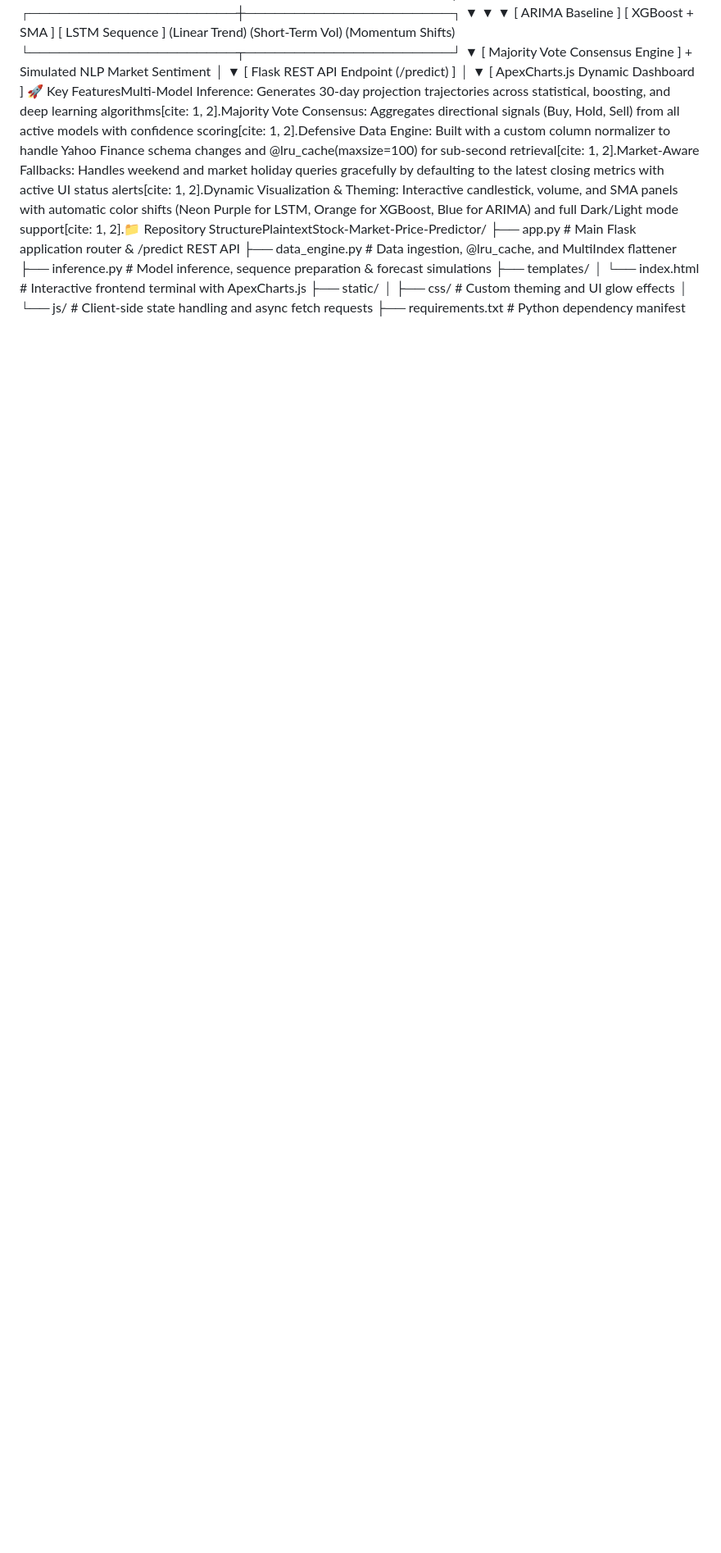
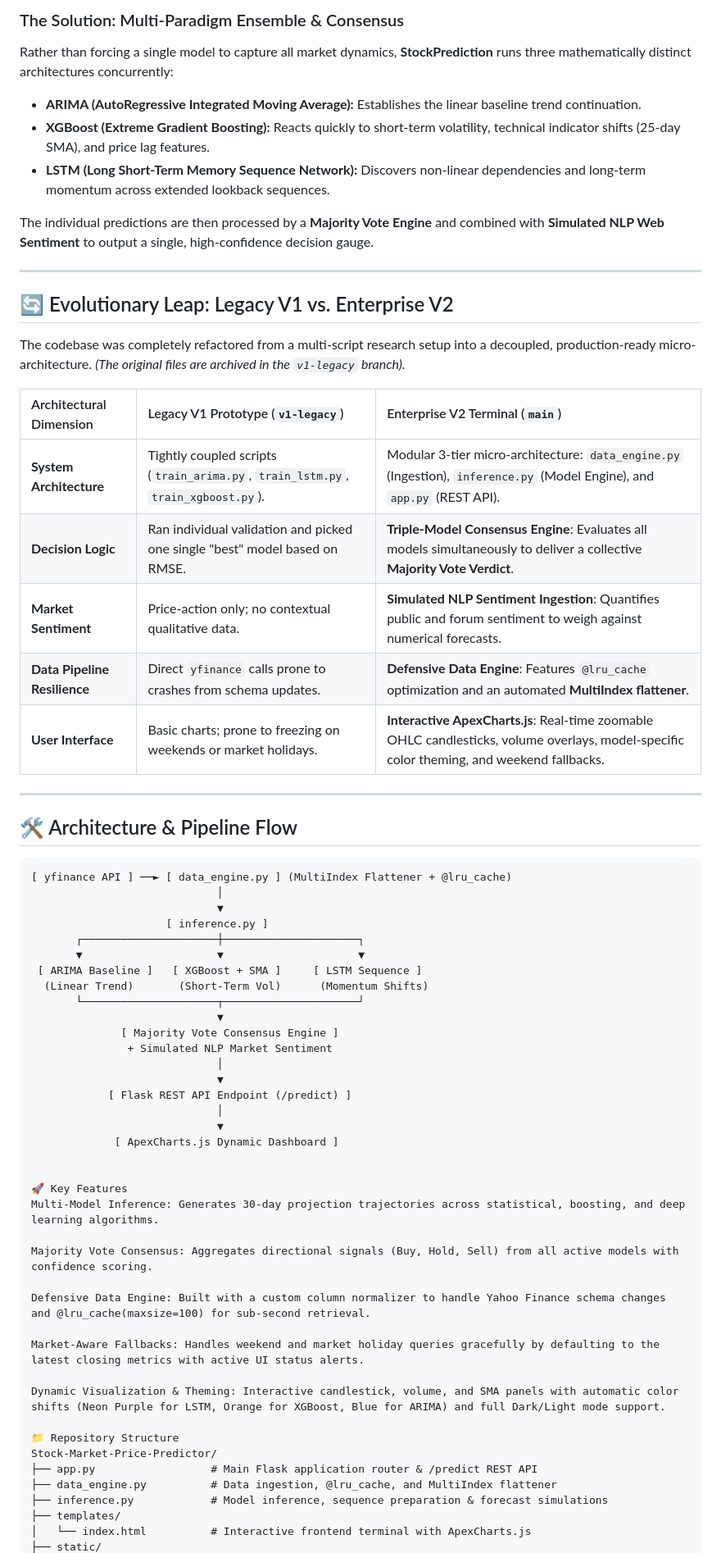
Before and after one commit to N-Sushank-S-N/Stock-Market-Price-Predictor, a Markdown page: README.md, the part around one of its changes. Shown at 82% size. GitHub-like rendering; blank space fills up the shorter version.

````diff
--- a/README.md
+++ b/README.md
@@ -2,3 +18,31 @@
+### The Solution: Multi-Paradigm Ensemble & Consensus
+Rather than forcing a single model to capture all market dynamics, **StockPrediction** runs three mathematically distinct architectures concurrently:
+* **ARIMA (AutoRegressive Integrated Moving Average):** Establishes the linear baseline trend continuation.
+* **XGBoost (Extreme Gradient Boosting):** Reacts quickly to short-term volatility, technical indicator shifts (25-day SMA), and price lag features.
+* **LSTM (Long Short-Term Memory Sequence Network):** Discovers non-linear dependencies and long-term momentum across extended lookback sequences.
+
+The individual predictions are then processed by a **Majority Vote Engine** and combined with **Simulated NLP Web Sentiment** to output a single, high-confidence decision gauge.
+
+---
+
+## 🔄 Evolutionary Leap: Legacy V1 vs. Enterprise V2
+
+The codebase was completely refactored from a multi-script research setup into a decoupled, production-ready micro-architecture. *(The original files are archived in the `v1-legacy` branch).*
+
+| Architectural Dimension | Legacy V1 Prototype (`v1-legacy`) | Enterprise V2 Terminal (`main`) |
+| :--- | :--- | :--- |
+| **System Architecture** | Tightly coupled scripts (`train_arima.py`, `train_lstm.py`, `train_xgboost.py`). | Modular 3-tier micro-architecture: `data_engine.py` (Ingestion), `inference.py` (Model Engine), and `app.py` (REST API). |
+| **Decision Logic** | Ran individual validation and picked one single "best" model based on RMSE. | **Triple-Model Consensus Engine**: Evaluates all models simultaneously to deliver a collective **Majority Vote Verdict**. |
+| **Market Sentiment** | Price-action only; no contextual qualitative data. | **Simulated NLP Sentiment Ingestion**: Quantifies public and forum sentiment to weigh against numerical forecasts. |
+| **Data Pipeline Resilience** | Direct `yfinance` calls prone to crashes from schema updates. | **Defensive Data Engine**: Features `@lru_cache` optimization and an automated **MultiIndex flattener**. |
+| **User Interface** | Basic charts; prone to freezing on weekends or market holidays. | **Interactive ApexCharts.js**: Real-time zoomable OHLC candlesticks, volume overlays, model-specific color theming, and weekend fallbacks. |
+
+---
+
+## 🛠️ Architecture & Pipeline Flow
+
+```text
+[ yfinance API ] ──► [ data_engine.py ] (MultiIndex Flattener + @lru_cache)
                              │
                              ▼
                      [ inference.py ]
@@ -16,7 +60,21 @@
                              │
                              ▼
              [ ApexCharts.js Dynamic Dashboard ]
-🚀 Key FeaturesMulti-Model Inference: Generates 30-day projection trajectories across statistical, boosting, and deep learning algorithms[cite: 1, 2].Majority Vote Consensus: Aggregates directional signals (Buy, Hold, Sell) from all active models with confidence scoring[cite: 1, 2].Defensive Data Engine: Built with a custom column normalizer to handle Yahoo Finance schema changes and @lru_cache(maxsize=100) for sub-second retrieval[cite: 1, 2].Market-Aware Fallbacks: Handles weekend and market holiday queries gracefully by defaulting to the latest closing metrics with active UI status alerts[cite: 1, 2].Dynamic Visualization & Theming: Interactive candlestick, volume, and SMA panels with automatic color shifts (Neon Purple for LSTM, Orange for XGBoost, Blue for ARIMA) and full Dark/Light mode support[cite: 1, 2].📁 Repository StructurePlaintextStock-Market-Price-Predictor/
+
+
+🚀 Key Features
+Multi-Model Inference: Generates 30-day projection trajectories across statistical, boosting, and deep learning algorithms.
+
+Majority Vote Consensus: Aggregates directional signals (Buy, Hold, Sell) from all active models with confidence scoring.
+
+Defensive Data Engine: Built with a custom column normalizer to handle Yahoo Finance schema changes and @lru_cache(maxsize=100) for sub-second retrieval.
+
+Market-Aware Fallbacks: Handles weekend and market holiday queries gracefully by defaulting to the latest closing metrics with active UI status alerts.
+
+Dynamic Visualization & Theming: Interactive candlestick, volume, and SMA panels with automatic color shifts (Neon Purple for LSTM, Orange for XGBoost, Blue for ARIMA) and full Dark/Light mode support.
+
+📁 Repository Structure
+Stock-Market-Price-Predictor/
 ├── app.py                  # Main Flask application router & /predict REST API
 ├── data_engine.py          # Data ingestion, @lru_cache, and MultiIndex flattener
 ├── inference.py            # Model inference, sequence preparation & forecast simulations
````
Also changed, not shown: other parts of README.md (+40 -6 lines).
